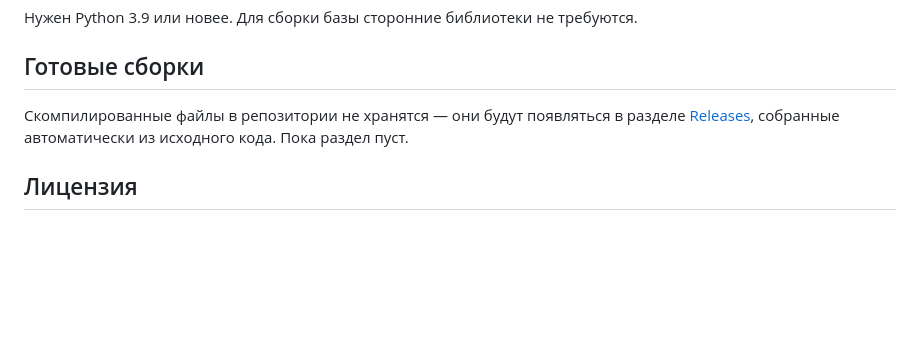
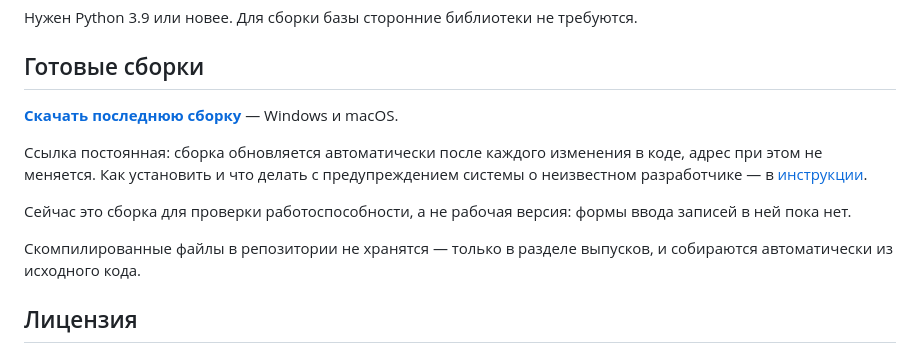
Before and after one commit to mikhailsharov-arch/GenMetric, a Markdown page: README.md, the part around the change. GitHub-like rendering; blank space fills up the shorter version.

Commit message:
Ссылка на готовые сборки в README

```diff
--- a/README.md
+++ b/README.md
@@ -56,7 +56,13 @@ python3 db/verify_seed.py
 
 ## Готовые сборки
 
-Скомпилированные файлы в репозитории не хранятся — они будут появляться в разделе [Releases](../../releases), собранные автоматически из исходного кода. Пока раздел пуст.
+**[Скачать последнюю сборку](https://github.com/mikhailsharov-arch/GenMetric/releases/tag/latest-test)** — Windows и macOS.
+
+Ссылка постоянная: сборка обновляется автоматически после каждого изменения в коде, адрес при этом не меняется. Как установить и что делать с предупреждением системы о неизвестном разработчике — в [инструкции](docs/установка.md).
+
+Сейчас это сборка для проверки работоспособности, а не рабочая версия: формы ввода записей в ней пока нет.
+
+Скомпилированные файлы в репозитории не хранятся — только в разделе выпусков, и собираются автоматически из исходного кода.
 
 ## Лицензия
 
```
